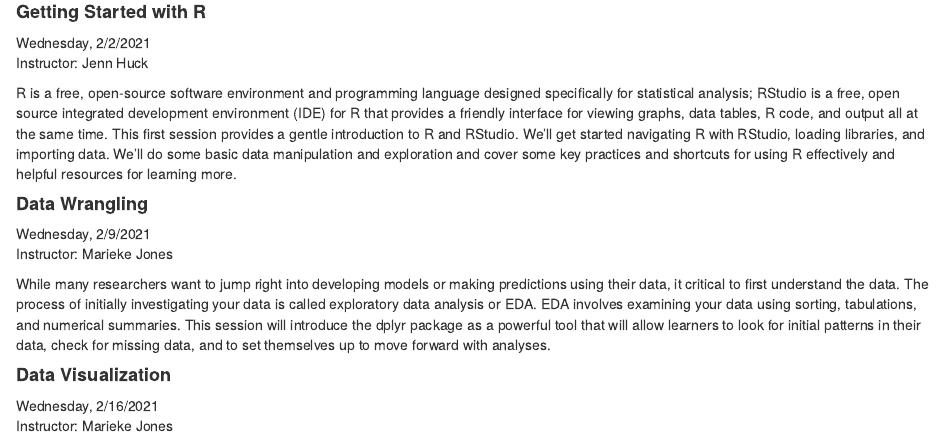
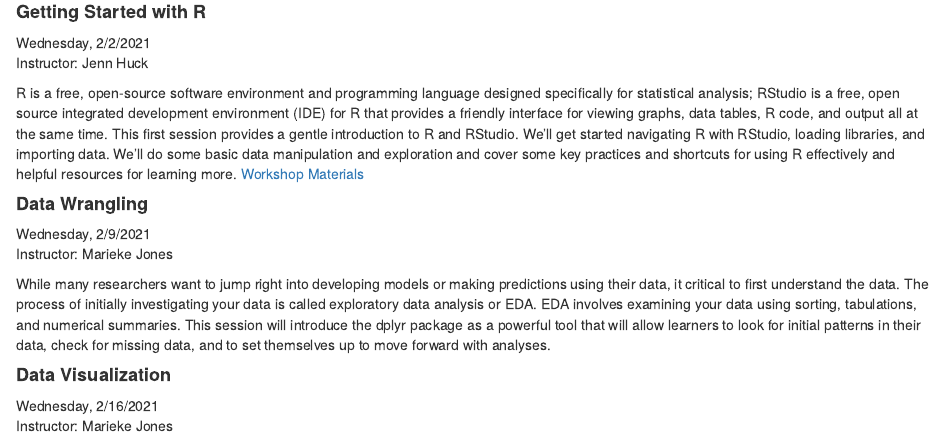
Before and after one commit to uvastatlab/phdplus2022, an R Markdown document (docs/index.Rmd): the page in a window 1100 px wide, from 480 px down. Rendered offline with R 4.5, knitr and Pandoc, with nearby package versions.

Commit message:
update intro workshop materials

```diff
--- a/docs/index.Rmd
+++ b/docs/index.Rmd
@@ -36,6 +36,7 @@ Wednesday, 2/2/2021
 Instructor: Jenn Huck
 
 R is a free, open-source software environment and programming language designed specifically for statistical analysis; RStudio is a free, open source integrated development environment (IDE) for R that provides a friendly interface for viewing graphs, data tables, R code, and output all at the same time. This first session provides a gentle introduction to R and RStudio. We’ll get started navigating R with RStudio, loading libraries, and importing data. We’ll do some basic data manipulation and exploration and cover some key practices and shortcuts for using R effectively and helpful resources for learning more.
+[Workshop Materials](https://github.com/uvastatlab/phdplus2022/raw/main/docs/getting-started-R.zip)
 
 
 #### **Data Wrangling**
```
